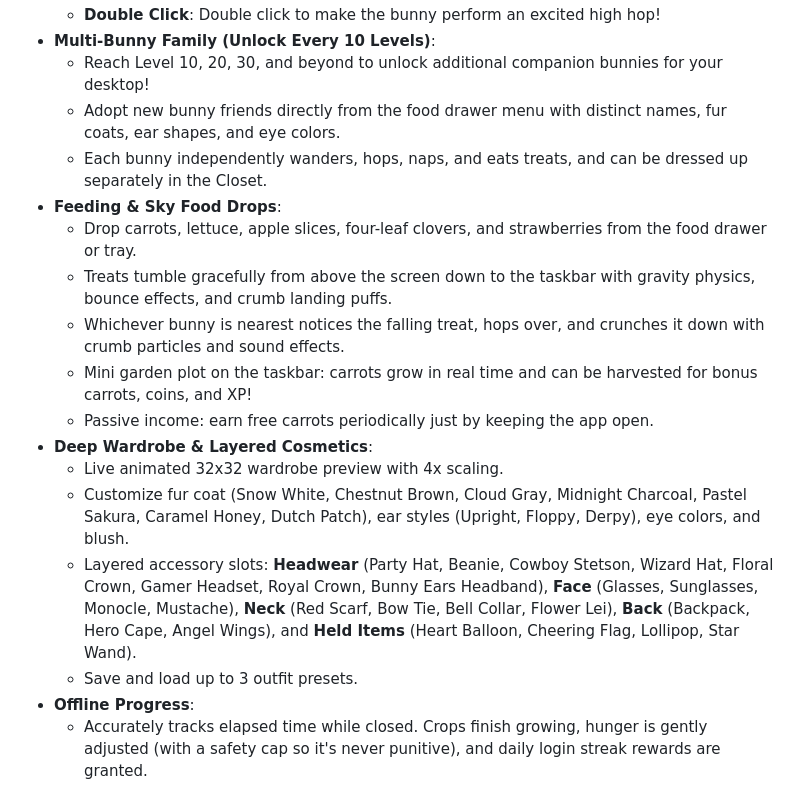
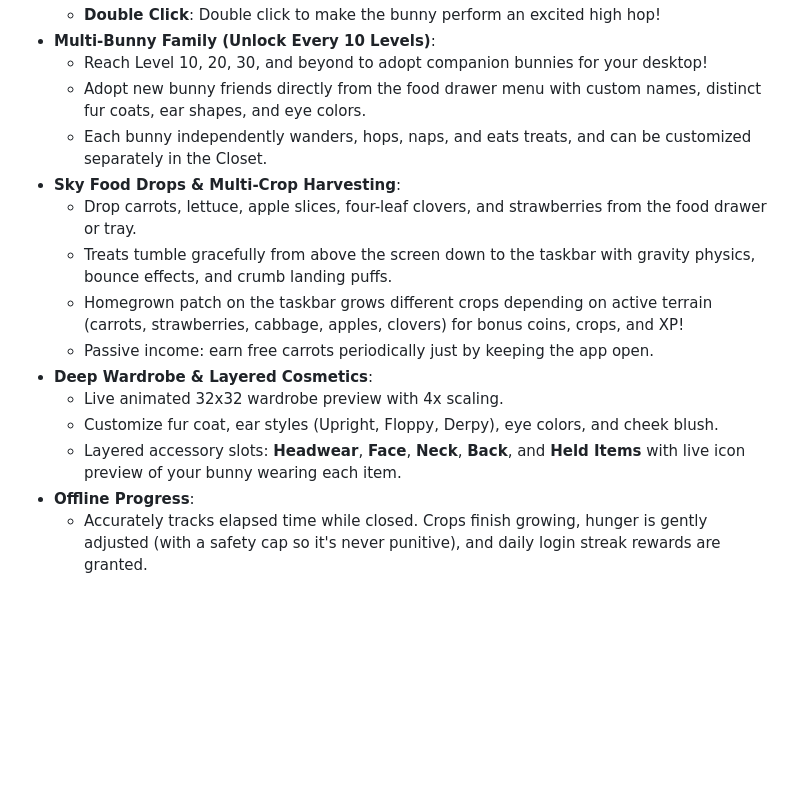
Before and after one commit to CpzXD/TaskBar-Bunny, a Markdown page: README.md, the part around one of its changes. Drawn GitHub-style; blank space fills up the shorter version.

```diff
--- a/README.md
+++ b/README.md
@@ -41,19 +84,17 @@ Barnaby hops, wanders, nibbles carrots, takes naps, and reacts to your interacti
   - **Double Click**: Double click to make the bunny perform an excited high hop!
 - **Multi-Bunny Family (Unlock Every 10 Levels)**:
-  - Reach Level 10, 20, 30, and beyond to unlock additional companion bunnies for your desktop!
-  - Adopt new bunny friends directly from the food drawer menu with distinct names, fur coats, ear shapes, and eye colors.
-  - Each bunny independently wanders, hops, naps, and eats treats, and can be dressed up separately in the Closet.
-- **Feeding & Sky Food Drops**:
+  - Reach Level 10, 20, 30, and beyond to adopt companion bunnies for your desktop!
+  - Adopt new bunny friends directly from the food drawer menu with custom names, distinct fur coats, ear shapes, and eye colors.
+  - Each bunny independently wanders, hops, naps, and eats treats, and can be customized separately in the Closet.
+- **Sky Food Drops & Multi-Crop Harvesting**:
   - Drop carrots, lettuce, apple slices, four-leaf clovers, and strawberries from the food drawer or tray.
   - Treats tumble gracefully from above the screen down to the taskbar with gravity physics, bounce effects, and crumb landing puffs.
-  - Whichever bunny is nearest notices the falling treat, hops over, and crunches it down with crumb particles and sound effects.
-  - Mini garden plot on the taskbar: carrots grow in real time and can be harvested for bonus carrots, coins, and XP!
+  - Homegrown patch on the taskbar grows different crops depending on active terrain (carrots, strawberries, cabbage, apples, clovers) for bonus coins, crops, and XP!
   - Passive income: earn free carrots periodically just by keeping the app open.
 - **Deep Wardrobe & Layered Cosmetics**:
   - Live animated 32x32 wardrobe preview with 4x scaling.
-  - Customize fur coat (Snow White, Chestnut Brown, Cloud Gray, Midnight Charcoal, Pastel Sakura, Caramel Honey, Dutch Patch), ear styles (Upright, Floppy, Derpy), eye colors, and blush.
-  - Layered accessory slots: **Headwear** (Party Hat, Beanie, Cowboy Stetson, Wizard Hat, Floral Crown, Gamer Headset, Royal Crown, Bunny Ears Headband), **Face** (Glasses, Sunglasses, Monocle, Mustache), **Neck** (Red Scarf, Bow Tie, Bell Collar, Flower Lei), **Back** (Backpack, Hero Cape, Angel Wings), and **Held Items** (Heart Balloon, Cheering Flag, Lollipop, Star Wand).
-  - Save and load up to 3 outfit presets.
+  - Customize fur coat, ear styles (Upright, Floppy, Derpy), eye colors, and cheek blush.
+  - Layered accessory slots: **Headwear**, **Face**, **Neck**, **Back**, and **Held Items** with live icon preview of your bunny wearing each item.
 - **Offline Progress**:
   - Accurately tracks elapsed time while closed. Crops finish growing, hunger is gently adjusted (with a safety cap so it's never punitive), and daily login streak rewards are granted.
 - **Multi-Monitor & System Tray**:
```
Also changed, not shown: other parts of README.md (+50 -7 lines), assets/ice-gameplay.png (added), assets/settings-preview.png, assets/shop-terrain.png (added), assets/taskbar-gameplay.png, assets/trophies-preview.png (added), assets/wardrobe-headwear.png, 1 other file.
